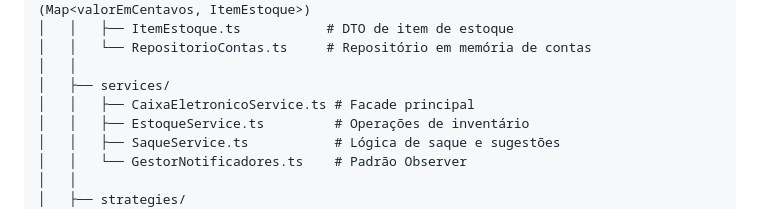
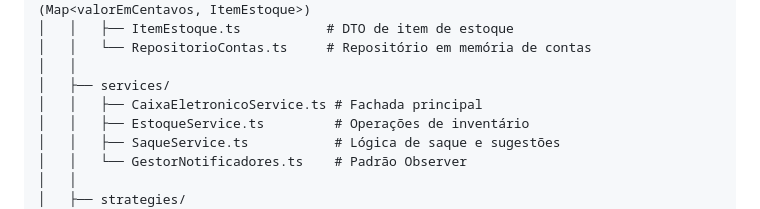
Before and after one commit to anderson-l-o/sistema_caixa_eletronico, a Markdown page: README.md, the part around the change. Rendered like a GitHub page.

Commit message:
Fix typo in README.md for CaixaEletronicoService

```diff
--- a/README.md
+++ b/README.md
@@ -138,7 +138,7 @@ sistema_caixa_eletronico/
 │   │   └── RepositorioContas.ts     # Repositório em memória de contas
 │   │
 │   ├── services/
-│   │   ├── CaixaEletronicoService.ts # Facade principal
+│   │   ├── CaixaEletronicoService.ts # Fachada principal
 │   │   ├── EstoqueService.ts         # Operações de inventário
 │   │   ├── SaqueService.ts           # Lógica de saque e sugestões
 │   │   └── GestorNotificadores.ts    # Padrão Observer
```
